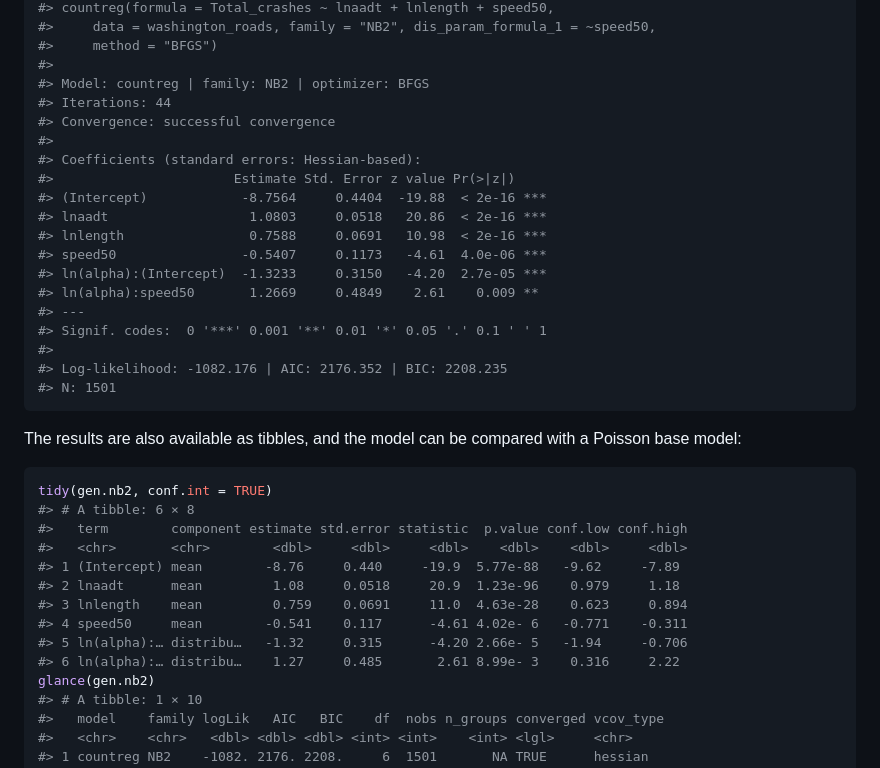
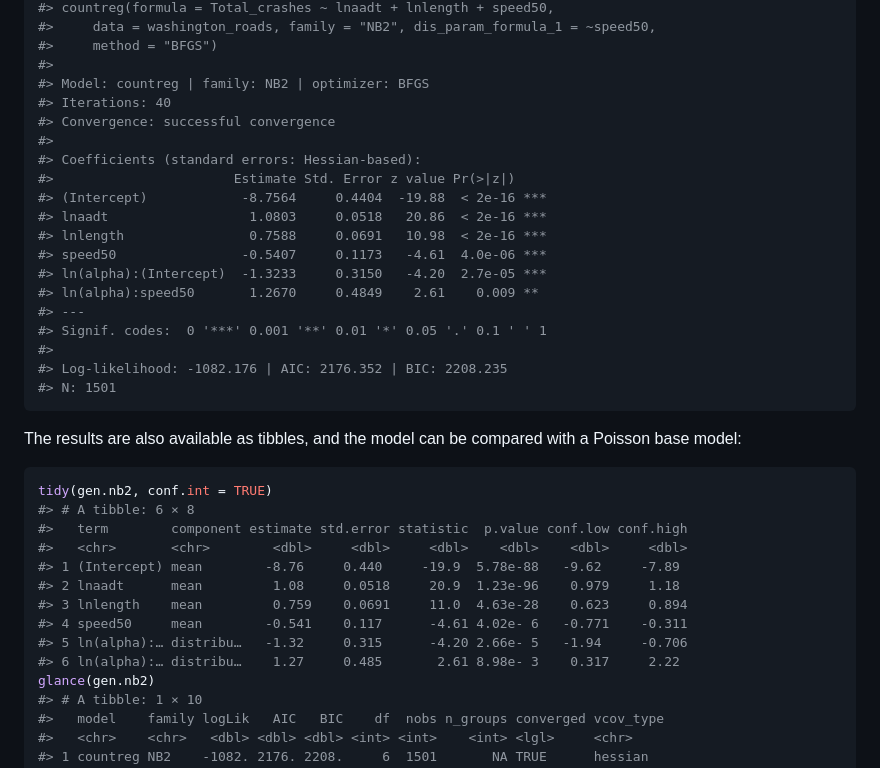
Before and after one commit to jwood-iastate/flexCountReg, a Markdown page: README.md, the part around one of its changes. GitHub-like rendering.

```diff
--- a/README.md
+++ b/README.md
@@ -313,7 +313,7 @@ summary(gen.nb2)
 #>     method = "BFGS")
 #>
 #> Model: countreg | family: NB2 | optimizer: BFGS
-#> Iterations: 44
+#> Iterations: 40
 #> Convergence: successful convergence
 #>
 #> Coefficients (standard errors: Hessian-based):
@@ -323,7 +323,7 @@ summary(gen.nb2)
 #> lnlength                0.7588     0.0691   10.98  < 2e-16 ***
 #> speed50                -0.5407     0.1173   -4.61  4.0e-06 ***
 #> ln(alpha):(Intercept)  -1.3233     0.3150   -4.20  2.7e-05 ***
-#> ln(alpha):speed50       1.2669     0.4849    2.61    0.009 **
+#> ln(alpha):speed50       1.2670     0.4849    2.61    0.009 **
 #> ---
 #> Signif. codes:  0 '***' 0.001 '**' 0.01 '*' 0.05 '.' 0.1 ' ' 1
 #>
@@ -339,12 +339,12 @@ tidy(gen.nb2, conf.int = TRUE)
 #> # A tibble: 6 × 8
 #>   term        component estimate std.error statistic  p.value conf.low conf.high
 #>   <chr>       <chr>        <dbl>     <dbl>     <dbl>    <dbl>    <dbl>     <dbl>
-#> 1 (Intercept) mean        -8.76     0.440     -19.9  5.77e-88   -9.62     -7.89
+#> 1 (Intercept) mean        -8.76     0.440     -19.9  5.78e-88   -9.62     -7.89
 #> 2 lnaadt      mean         1.08     0.0518     20.9  1.23e-96    0.979     1.18
 #> 3 lnlength    mean         0.759    0.0691     11.0  4.63e-28    0.623     0.894
 #> 4 speed50     mean        -0.541    0.117      -4.61 4.02e- 6   -0.771    -0.311
 #> 5 ln(alpha):… distribu…   -1.32     0.315      -4.20 2.66e- 5   -1.94     -0.706
-#> 6 ln(alpha):… distribu…    1.27     0.485       2.61 8.99e- 3    0.316     2.22
+#> 6 ln(alpha):… distribu…    1.27     0.485       2.61 8.98e- 3    0.317     2.22
 glance(gen.nb2)
 #> # A tibble: 1 × 10
 #>   model    family logLik   AIC   BIC    df  nobs n_groups converged vcov_type
```
Also changed, not shown: other parts of README.md (+4 -4 lines), man/figures/README-cureplot-initial-1.png.
